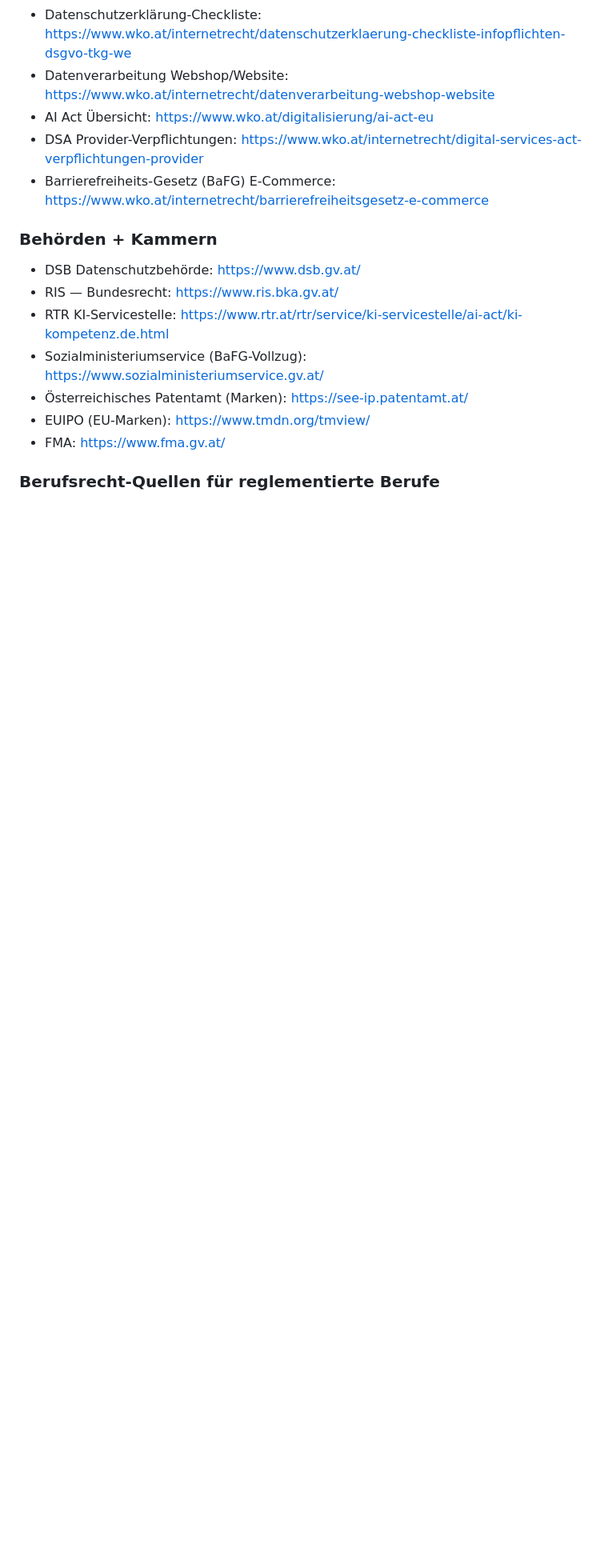
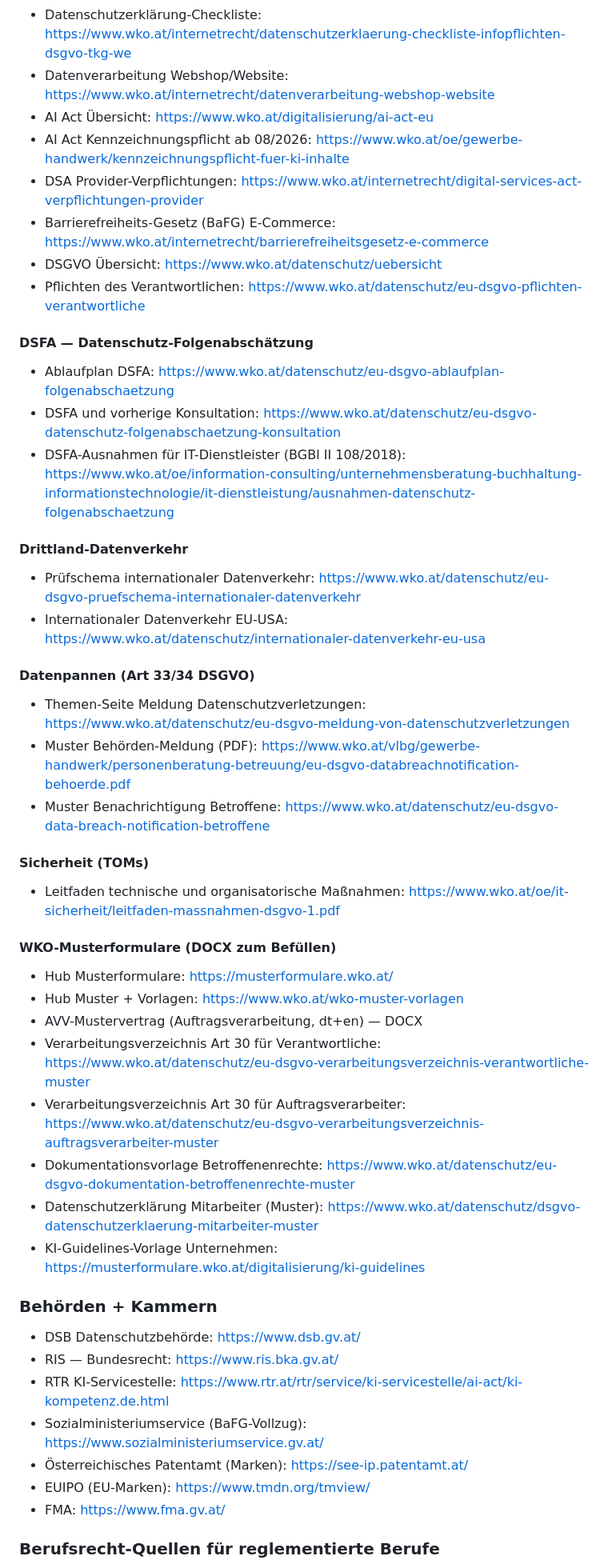
Before and after one commit to alexanderwagnerits/SiteReadyPrototype, a Markdown page: docs/LIVE-COMPLIANCE.md, the part around one of its changes. Shown at 80% size. GitHub-like rendering; blank space fills up the shorter version.

```diff
--- a/docs/LIVE-COMPLIANCE.md
+++ b/docs/LIVE-COMPLIANCE.md
@@ -969,8 +1000,43 @@ Self-Check-Ergebnis als Memory-Eintrag oder im internen `incidents.log` festhalt
 - Datenschutzerklärung-Checkliste: <https://www.wko.at/internetrecht/datenschutzerklaerung-checkliste-infopflichten-dsgvo-tkg-we>
 - Datenverarbeitung Webshop/Website: <https://www.wko.at/internetrecht/datenverarbeitung-webshop-website>
 - AI Act Übersicht: <https://www.wko.at/digitalisierung/ai-act-eu>
+- AI Act Kennzeichnungspflicht ab 08/2026: <https://www.wko.at/oe/gewerbe-handwerk/kennzeichnungspflicht-fuer-ki-inhalte>
 - DSA Provider-Verpflichtungen: <https://www.wko.at/internetrecht/digital-services-act-verpflichtungen-provider>
 - Barrierefreiheits-Gesetz (BaFG) E-Commerce: <https://www.wko.at/internetrecht/barrierefreiheitsgesetz-e-commerce>
+- DSGVO Übersicht: <https://www.wko.at/datenschutz/uebersicht>
+- Pflichten des Verantwortlichen: <https://www.wko.at/datenschutz/eu-dsgvo-pflichten-verantwortliche>
+
+#### DSFA — Datenschutz-Folgenabschätzung
+
+- Ablaufplan DSFA: <https://www.wko.at/datenschutz/eu-dsgvo-ablaufplan-folgenabschaetzung>
+- DSFA und vorherige Konsultation: <https://www.wko.at/datenschutz/eu-dsgvo-datenschutz-folgenabschaetzung-konsultation>
+- DSFA-Ausnahmen für IT-Dienstleister (BGBl II 108/2018): <https://www.wko.at/oe/information-consulting/unternehmensberatung-buchhaltung-informationstechnologie/it-dienstleistung/ausnahmen-datenschutz-folgenabschaetzung>
+
+#### Drittland-Datenverkehr
+
+- Prüfschema internationaler Datenverkehr: <https://www.wko.at/datenschutz/eu-dsgvo-pruefschema-internationaler-datenverkehr>
+- Internationaler Datenverkehr EU-USA: <https://www.wko.at/datenschutz/internationaler-datenverkehr-eu-usa>
+
+#### Datenpannen (Art 33/34 DSGVO)
+
+- Themen-Seite Meldung Datenschutzverletzungen: <https://www.wko.at/datenschutz/eu-dsgvo-meldung-von-datenschutzverletzungen>
+- Muster Behörden-Meldung (PDF): <https://www.wko.at/vlbg/gewerbe-handwerk/personenberatung-betreuung/eu-dsgvo-databreachnotification-behoerde.pdf>
+- Muster Benachrichtigung Betroffene: <https://www.wko.at/datenschutz/eu-dsgvo-data-breach-notification-betroffene>
+
+#### Sicherheit (TOMs)
+
+- Leitfaden technische und organisatorische Maßnahmen: <https://www.wko.at/oe/it-sicherheit/leitfaden-massnahmen-dsgvo-1.pdf>
+
+#### WKO-Musterformulare (DOCX zum Befüllen)
+
+- Hub Musterformulare: <https://musterformulare.wko.at/>
+- Hub Muster + Vorlagen: <https://www.wko.at/wko-muster-vorlagen>
+- AVV-Mustervertrag (Auftragsverarbeitung, dt+en) — DOCX
+- Verarbeitungsverzeichnis Art 30 für Verantwortliche: <https://www.wko.at/datenschutz/eu-dsgvo-verarbeitungsverzeichnis-verantwortliche-muster>
+- Verarbeitungsverzeichnis Art 30 für Auftragsverarbeiter: <https://www.wko.at/datenschutz/eu-dsgvo-verarbeitungsverzeichnis-auftragsverarbeiter-muster>
+- Dokumentationsvorlage Betroffenenrechte: <https://www.wko.at/datenschutz/eu-dsgvo-dokumentation-betroffenenrechte-muster>
+- Datenschutzerklärung Mitarbeiter (Muster): <https://www.wko.at/datenschutz/dsgvo-datenschutzerklaerung-mitarbeiter-muster>
+- KI-Guidelines-Vorlage Unternehmen: <https://musterformulare.wko.at/digitalisierung/ki-guidelines>
 
 ### Behörden + Kammern
 
```
Also changed, not shown: other parts of docs/LIVE-COMPLIANCE.md (+31 -0 lines).
